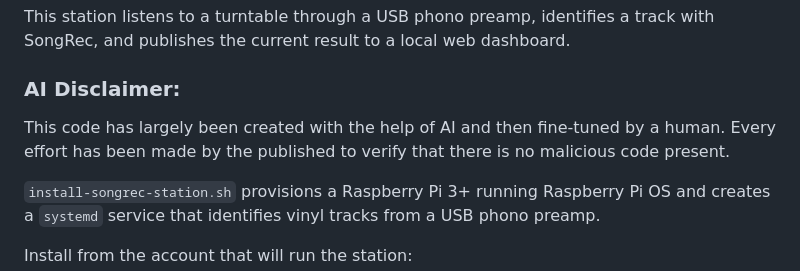
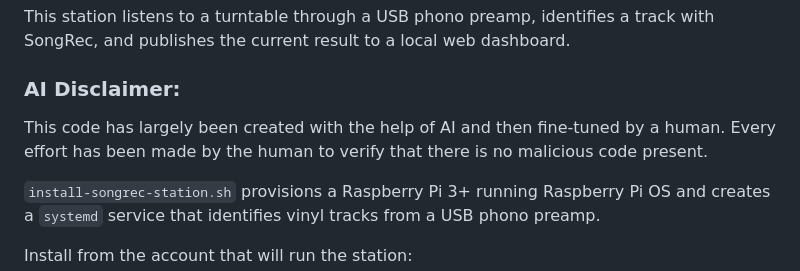
Before and after one commit to mojikosu/songrecstation, a Markdown page: README.md, the part around the change. GitHub-like rendering.

```diff
--- a/README.md
+++ b/README.md
@@ -3,7 +3,7 @@ Transform a Raspberry Pi (3+ or 4) into a music identifying station for vinyl re
 
 This station listens to a turntable through a USB phono preamp, identifies a track with SongRec, and publishes the current result to a local web dashboard.
 ### AI Disclaimer:
-This code has largely been created with the help of AI and then fine-tuned by a human. Every effort has been made by the published to verify that there is no malicious code present.
+This code has largely been created with the help of AI and then fine-tuned by a human. Every effort has been made by the human to verify that there is no malicious code present.
 
 `install-songrec-station.sh` provisions a Raspberry Pi 3+ running Raspberry Pi OS and creates a `systemd` service that identifies vinyl tracks from a USB phono preamp.
 
```
